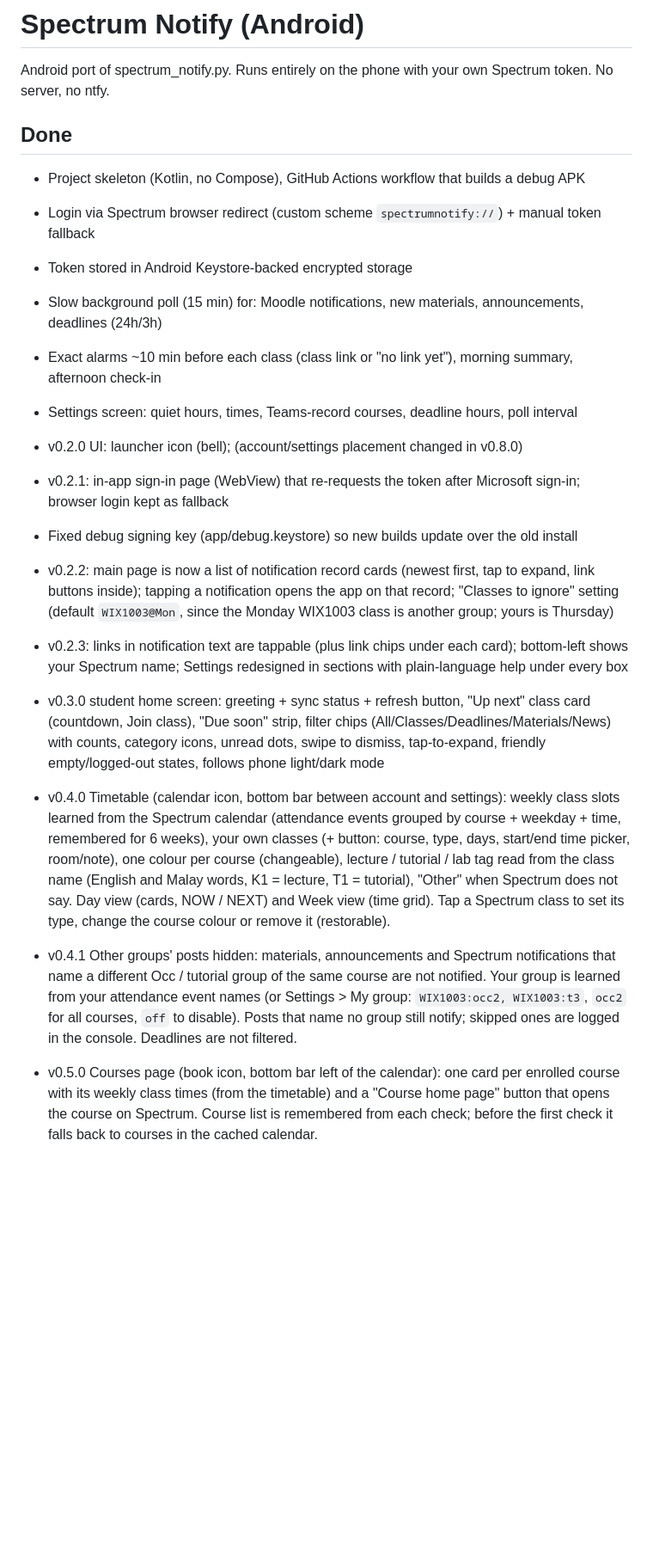
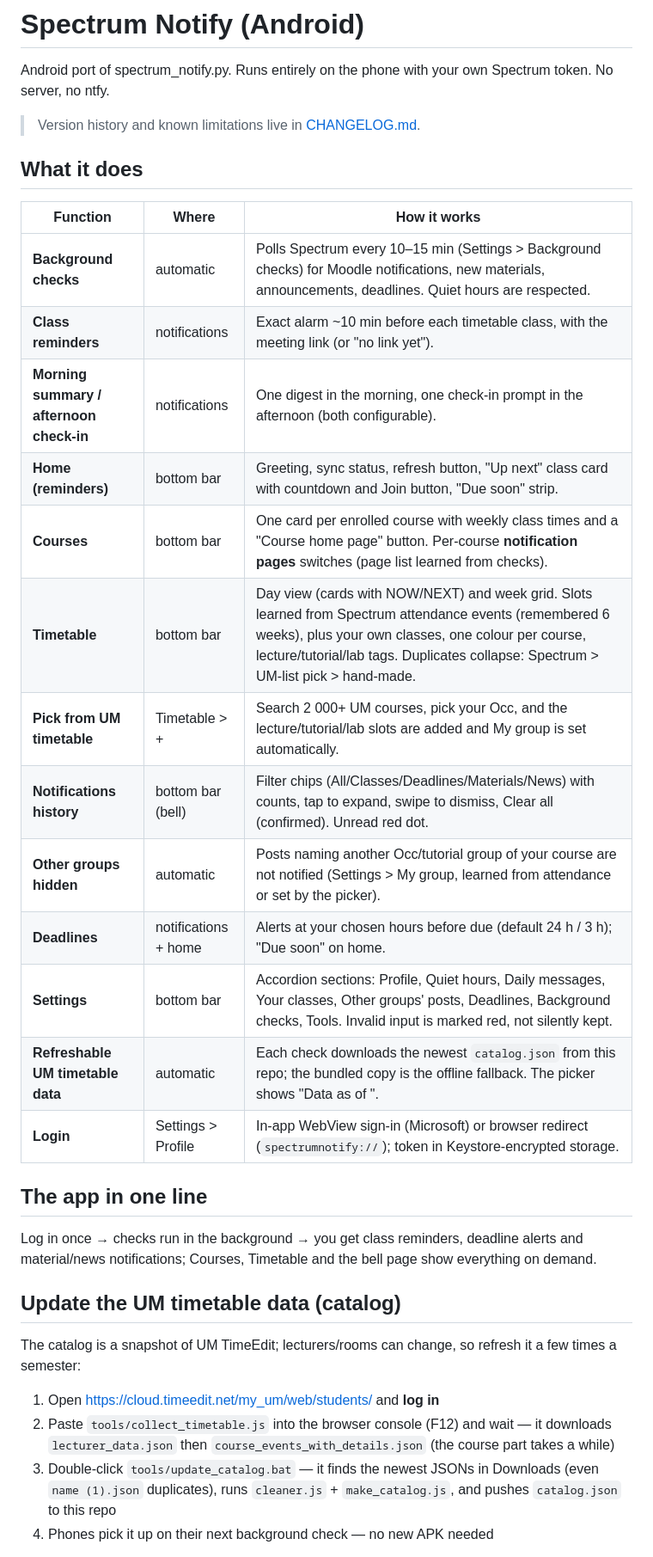
Before and after one commit to Ystan35/SpectrumNotify, a Markdown page: README.md, the part around one of its changes. Shown at 86% size. Drawn GitHub-style; blank space fills up the shorter version.

Commit message:
README rewrite: function table + tooling guide; move version log to CHANGELOG.md

```diff
--- a/README.md
+++ b/README.md
@@ -2,26 +2,35 @@
 
 Android port of spectrum_notify.py. Runs entirely on the phone with your own Spectrum token. No server, no ntfy.
 
-## Done
-- Project skeleton (Kotlin, no Compose), GitHub Actions workflow that builds a debug APK
-- Login via Spectrum browser redirect (custom scheme `spectrumnotify://`) + manual token fallback
-- Token stored in Android Keystore-backed encrypted storage
-- Slow background poll (15 min) for: Moodle notifications, new materials, announcements, deadlines (24h/3h)
-- Exact alarms ~10 min before each class (class link or "no link yet"), morning summary, afternoon check-in
-- Settings screen: quiet hours, times, Teams-record courses, deadline hours, poll interval
-- v0.2.0 UI: launcher icon (bell); (account/settings placement changed in v0.8.0)
-- v0.2.1: in-app sign-in page (WebView) that re-requests the token after Microsoft sign-in; browser login kept as fallback
-- Fixed debug signing key (app/debug.keystore) so new builds update over the old install
+> Version history and known limitations live in [CHANGELOG.md](CHANGELOG.md).
 
-- v0.2.2: main page is now a list of notification record cards (newest first, tap to expand, link buttons inside); tapping a notification opens the app on that record; "Classes to ignore" setting (default `WIX1003@Mon`, since the Monday WIX1003 class is another group; yours is Thursday)
+## What it does
 
-- v0.2.3: links in notification text are tappable (plus link chips under each card); bottom-left shows your Spectrum name; Settings redesigned in sections with plain-language help under every box
+| Function | Where | How it works |
+|---|---|---|
+| **Background checks** | automatic | Polls Spectrum every 10–15 min (Settings > Background checks) for Moodle notifications, new materials, announcements, deadlines. Quiet hours are respected. |
+| **Class reminders** | notifications | Exact alarm ~10 min before each timetable class, with the meeting link (or "no link yet"). |
+| **Morning summary / afternoon check-in** | notifications | One digest in the morning, one check-in prompt in the afternoon (both configurable). |
+| **Home (reminders)** | bottom bar | Greeting, sync status, refresh button, "Up next" class card with countdown and Join button, "Due soon" strip. |
+| **Courses** | bottom bar | One card per enrolled course with weekly class times and a "Course home page" button. Per-course **notification pages** switches (page list learned from checks). |
+| **Timetable** | bottom bar | Day view (cards with NOW/NEXT) and week grid. Slots learned from Spectrum attendance events (remembered 6 weeks), plus your own classes, one colour per course, lecture/tutorial/lab tags. Duplicates collapse: Spectrum > UM-list pick > hand-made. |
+| **Pick from UM timetable** | Timetable > + | Search 2 000+ UM courses, pick your Occ, and the lecture/tutorial/lab slots are added and My group is set automatically. |
+| **Notifications history** | bottom bar (bell) | Filter chips (All/Classes/Deadlines/Materials/News) with counts, tap to expand, swipe to dismiss, Clear all (confirmed). Unread red dot. |
+| **Other groups hidden** | automatic | Posts naming another Occ/tutorial group of your course are not notified (Settings > My group, learned from attendance or set by the picker). |
+| **Deadlines** | notifications + home | Alerts at your chosen hours before due (default 24 h / 3 h); "Due soon" on home. |
+| **Settings** | bottom bar | Accordion sections: Profile, Quiet hours, Daily messages, Your classes, Other groups' posts, Deadlines, Background checks, Tools. Invalid input is marked red, not silently kept. |
+| **Refreshable UM timetable data** | automatic | Each check downloads the newest `catalog.json` from this repo; the bundled copy is the offline fallback. The picker shows "Data as of <date>". |
+| **Login** | Settings > Profile | In-app WebView sign-in (Microsoft) or browser redirect (`spectrumnotify://`); token in Keystore-encrypted storage. |
 
-- v0.3.0 student home screen: greeting + sync status + refresh button, "Up next" class card (countdown, Join class), "Due soon" strip, filter chips (All/Classes/Deadlines/Materials/News) with counts, category icons, unread dots, swipe to dismiss, tap-to-expand, friendly empty/logged-out states, follows phone light/dark mode
+## The app in one line
+Log in once → checks run in the background → you get class reminders, deadline alerts and material/news notifications; Courses, Timetable and the bell page show everything on demand.
 
-- v0.4.0 Timetable (calendar icon, bottom bar between account and settings): weekly class slots learned from the Spectrum calendar (attendance events grouped by course + weekday + time, remembered for 6 weeks), your own classes (+ button: course, type, days, start/end time picker, room/note), one colour per course (changeable), lecture / tutorial / lab tag read from the class name (English and Malay words, K1 = lecture, T1 = tutorial), "Other" when Spectrum does not say. Day view (cards, NOW / NEXT) and Week view (time grid). Tap a Spectrum class to set its type, change the course colour or remove it (restorable).
+## Update the UM timetable data (catalog)
 
-- v0.4.1 Other groups' posts hidden: materials, announcements and Spectrum notifications that name a different Occ / tutorial group of the same course are not notified. Your group is learned from your attendance event names (or Settings > My group: `WIX1003:occ2, WIX1003:t3`, `occ2` for all courses, `off` to disable). Posts that name no group still notify; skipped ones are logged in the console. Deadlines are not filtered.
+The catalog is a snapshot of UM TimeEdit; lecturers/rooms can change, so refresh it a few times a semester:
 
-- v0.5.0 Courses page (book icon, bottom bar left of the calendar): one card per enrolled course with its weekly class times (from the timetable) and a "Course home page" button that opens the course on Spectrum. Course list is remembered from each check; before the first check it falls back to courses in the cached calendar.
+1. Open https://cloud.timeedit.net/my_um/web/students/ and **log in**
+2. Paste `tools/collect_timetable.js` into the browser console (F12) and wait — it downloads `lecturer_data.json` then `course_events_with_details.json` (the course part takes a while)
+3. Double-click `tools/update_catalog.bat` — it finds the newest JSONs in Downloads (even `name (1).json` duplicates), runs `cleaner.js` + `make_catalog.js`, and pushes `catalog.json` to this repo
+4. Phones pick it up on their next background check — no new APK needed
 
```
Also changed, not shown: other parts of README.md (+20 -37 lines), CHANGELOG.md (added, +62 -0 lines).
